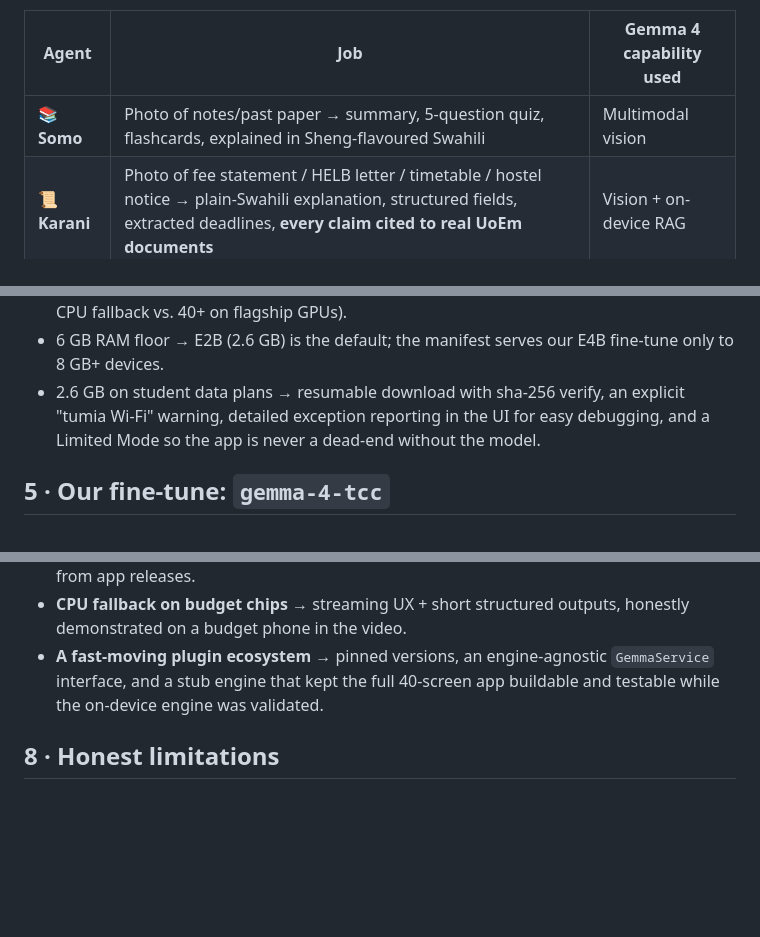
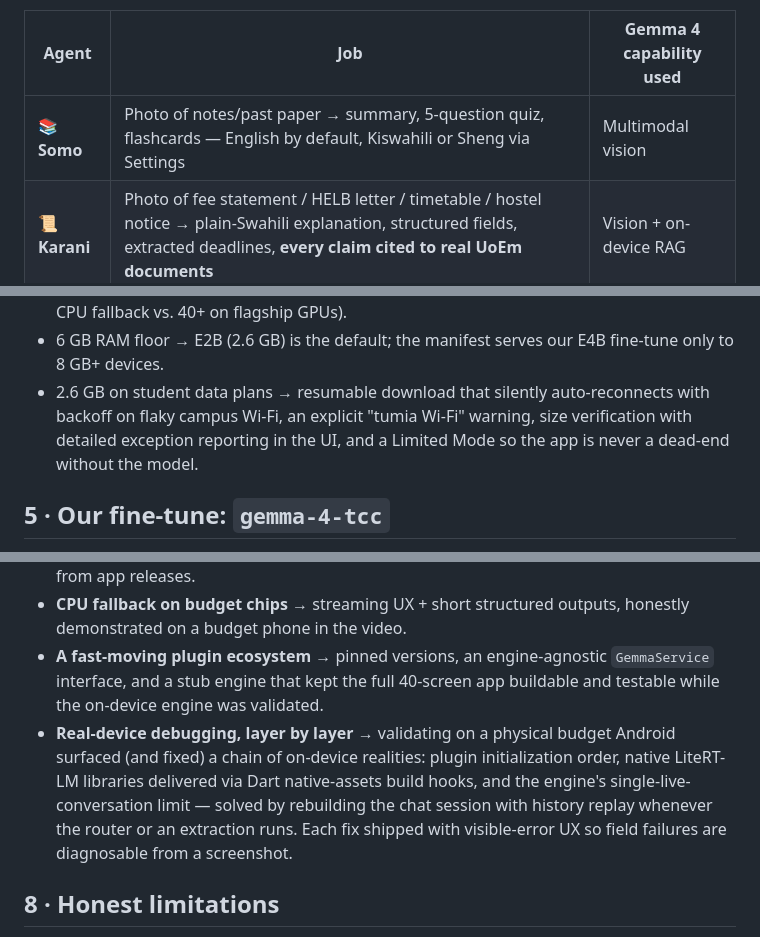
Before and after one commit to CodeWithEugene/The-Campus-Collective, a Markdown page: submission/writeup.md, 3 parts joined by grey strips. Drawn GitHub-style; blank space fills up the shorter version.

```diff
--- a/submission/writeup.md
+++ b/submission/writeup.md
@@ -17,7 +17,7 @@ At the University of Embu, a student's campus survival kit is a budget Tecno or
 
 | Agent | Job | Gemma 4 capability used |
 |---|---|---|
-| 📚 **Somo** | Photo of notes/past paper → summary, 5-question quiz, flashcards, explained in Sheng-flavoured Swahili | Multimodal vision |
+| 📚 **Somo** | Photo of notes/past paper → summary, 5-question quiz, flashcards — English by default, Kiswahili or Sheng via Settings | Multimodal vision |
 | 📜 **Karani** | Photo of fee statement / HELB letter / timetable / hostel notice → plain-Swahili explanation, structured fields, extracted deadlines, **every claim cited to real UoEm documents** | Vision + on-device RAG |
 | 💸 **Hustle** | AI budget maker + expense tracker + M-Pesa tariff / matatu-fare tools + Sheng side-hustle copywriter | Native function calling |
 | 🗓️ **Ratiba** | "Panga siku yangu" → day plan from photographed timetable + Karani's deadlines + tasks, with local reminders | Function calling + planning |
@@ -57,7 +57,7 @@ Supabase (distribution only — RLS-locked, sees zero user data)
 - Edge Gemma is the weakest tool-caller → few tools, flat schemas, per-agent scoping, and a deterministic keyword-intent fallback if a call is malformed.
 - Budget MediaTek chips often have no usable GPU delegate → token streaming, capped answer lengths, and rich result cards so short answers still feel complete (~2–5 tok/s on CPU fallback vs. 40+ on flagship GPUs).
 - 6 GB RAM floor → E2B (2.6 GB) is the default; the manifest serves our E4B fine-tune only to 8 GB+ devices.
-- 2.6 GB on student data plans → resumable download with sha-256 verify, an explicit "tumia Wi-Fi" warning, detailed exception reporting in the UI for easy debugging, and a Limited Mode so the app is never a dead-end without the model.
+- 2.6 GB on student data plans → resumable download that silently auto-reconnects with backoff on flaky campus Wi-Fi, an explicit "tumia Wi-Fi" warning, size verification with detailed exception reporting in the UI, and a Limited Mode so the app is never a dead-end without the model.
 
 ## 5 · Our fine-tune: `gemma-4-tcc`
 
@@ -87,6 +87,7 @@ Published ungated under Apache 2.0: [merged model](https://huggingface.co/Eugeni
 - **LoRA-on-`.litertlm` is not yet a public API** (open LiteRT-LM feature request) → merge-then-convert with `litert-torch export_hf` instead; the manifest decouples model delivery from app releases.
 - **CPU fallback on budget chips** → streaming UX + short structured outputs, honestly demonstrated on a budget phone in the video.
 - **A fast-moving plugin ecosystem** → pinned versions, an engine-agnostic `GemmaService` interface, and a stub engine that kept the full 40-screen app buildable and testable while the on-device engine was validated.
+- **Real-device debugging, layer by layer** → validating on a physical budget Android surfaced (and fixed) a chain of on-device realities: plugin initialization order, native LiteRT-LM libraries delivered via Dart native-assets build hooks, and the engine's single-live-conversation limit — solved by rebuilding the chat session with history replay whenever the router or an extraction runs. Each fix shipped with visible-error UX so field failures are diagnosable from a screenshot.
 
 ## 8 · Honest limitations
 
```
Also changed, not shown: README.md (+6 -6 lines), project.md (+2 -2 lines).
